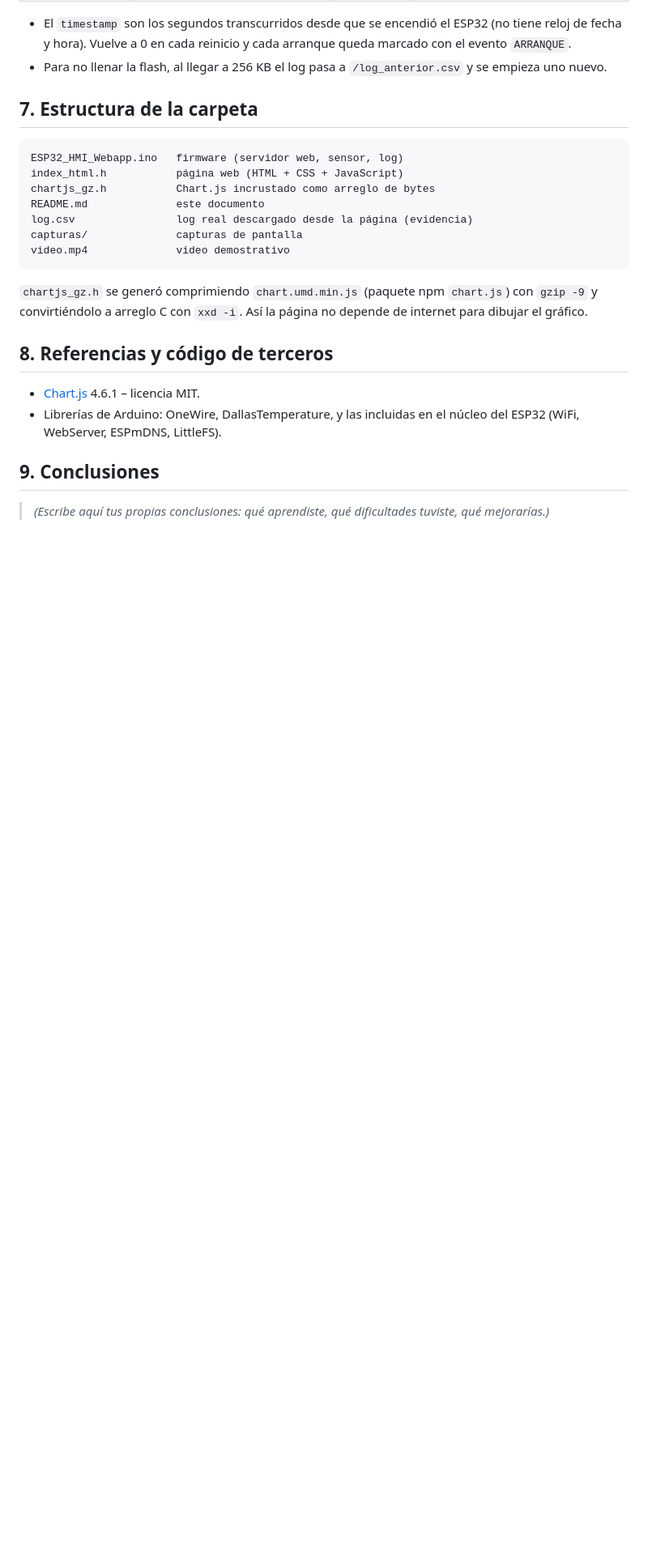
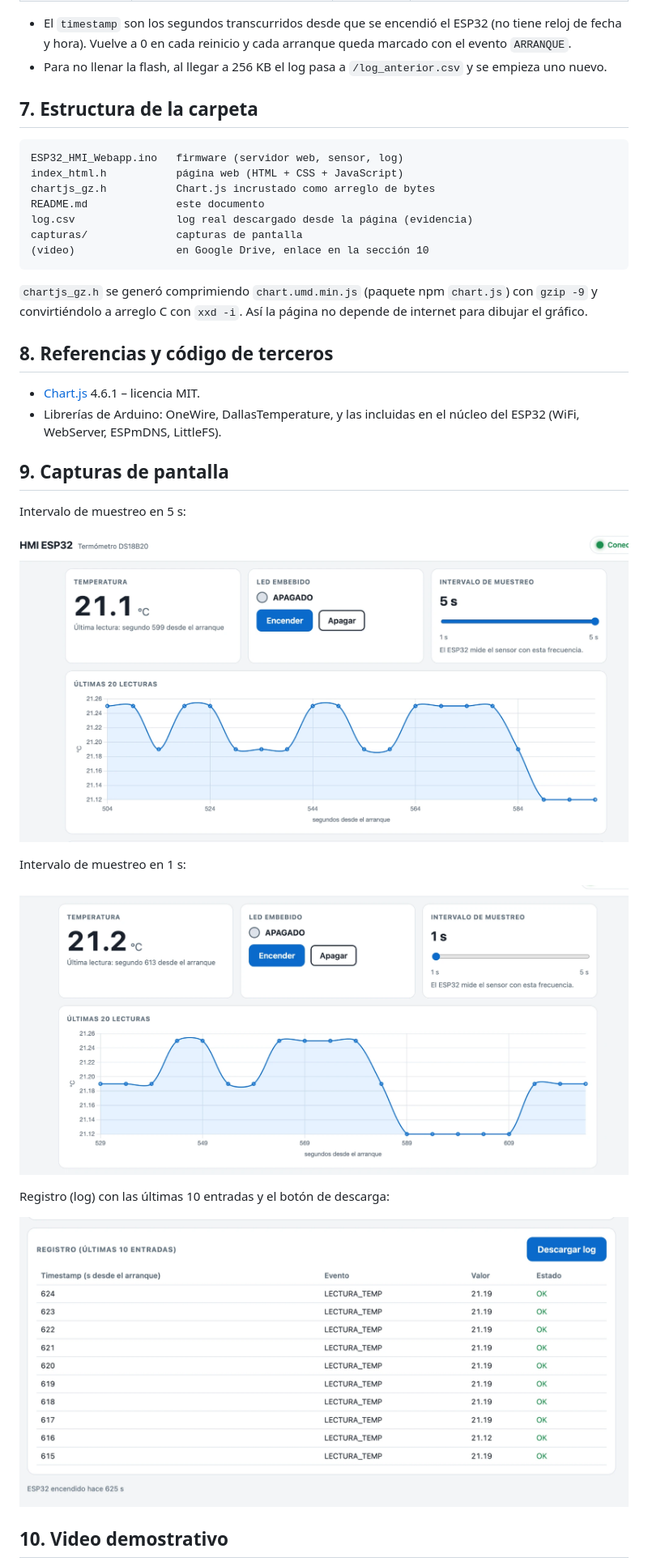
Before and after one commit to sergiomarro03/ESP32_HMI_Webapp, a Markdown page: README.md, the part around one of its changes. Shown at 81% size. GitHub-like rendering; pictures changed too: capturas/captura_1_intervalo_5s.png (added), capturas/captura_2_intervalo_1s.png (added), capturas/captura_3_log.png (added); blank space fills up the shorter version.

Commit message:
Agrega capturas, conclusiones y enlace al video
Capturas de la HMI funcionando (intervalo de 5 s y 1 s, y el log),
conclusiones y enlace al video demostrativo en Google Drive.

Co-Authored-By: Claude Sonnet 5.5 <noreply@anthropic.com>

````diff
--- a/README.md
+++ b/README.md
@@ -120,7 +120,7 @@ chartjs_gz.h           Chart.js incrustado como arreglo de bytes
 README.md              este documento
 log.csv                log real descargado desde la página (evidencia)
 capturas/              capturas de pantalla
-video.mp4              video demostrativo
+(video)                en Google Drive, enlace en la sección 10
 ```
 
 `chartjs_gz.h` se generó comprimiendo `chart.umd.min.js` (paquete npm `chart.js`) con `gzip -9` y convirtiéndolo a arreglo C con `xxd -i`. Así la página no depende de internet para dibujar el gráfico.
@@ -130,6 +130,19 @@ video.mp4              video demostrativo
 - [Chart.js](https://www.chartjs.org) 4.6.1 – licencia MIT.
 - Librerías de Arduino: OneWire, DallasTemperature, y las incluidas en el núcleo del ESP32 (WiFi, WebServer, ESPmDNS, LittleFS).
 
-## 9. Conclusiones
+## 9. Capturas de pantalla
 
-> *(Escribe aquí tus propias conclusiones: qué aprendiste, qué dificultades tuviste, qué mejorarías.)*
+Intervalo de muestreo en 5 s:
+
+![Intervalo de 5 s](capturas/captura_1_intervalo_5s.png)
+
+Intervalo de muestreo en 1 s:
+
+![Intervalo de 1 s](capturas/captura_2_intervalo_1s.png)
+
+Registro (log) con las últimas 10 entradas y el botón de descarga:
+
+![Registro](capturas/captura_3_log.png)
+
+## 10. Video demostrativo
+
````
Also changed, not shown: other parts of README.md (+8 -0 lines).
